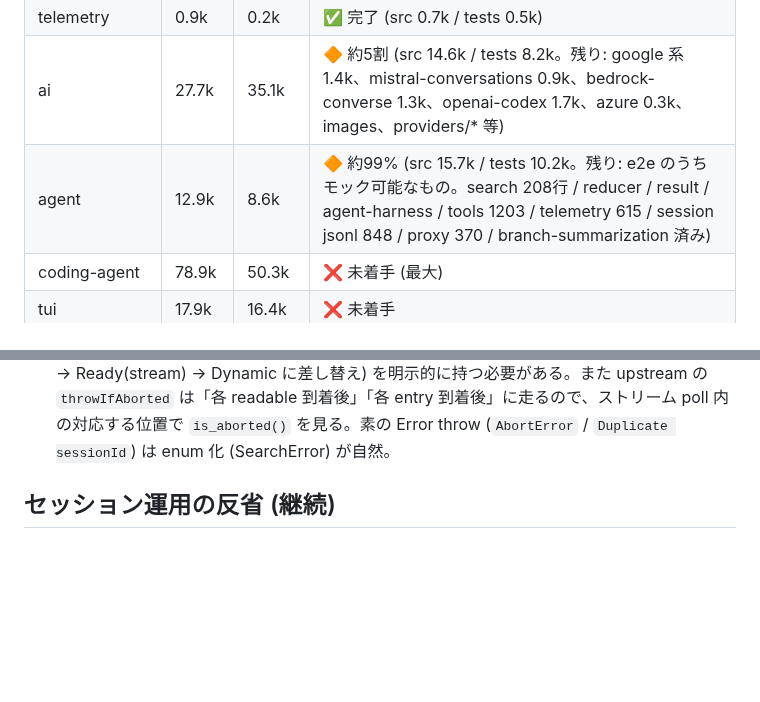
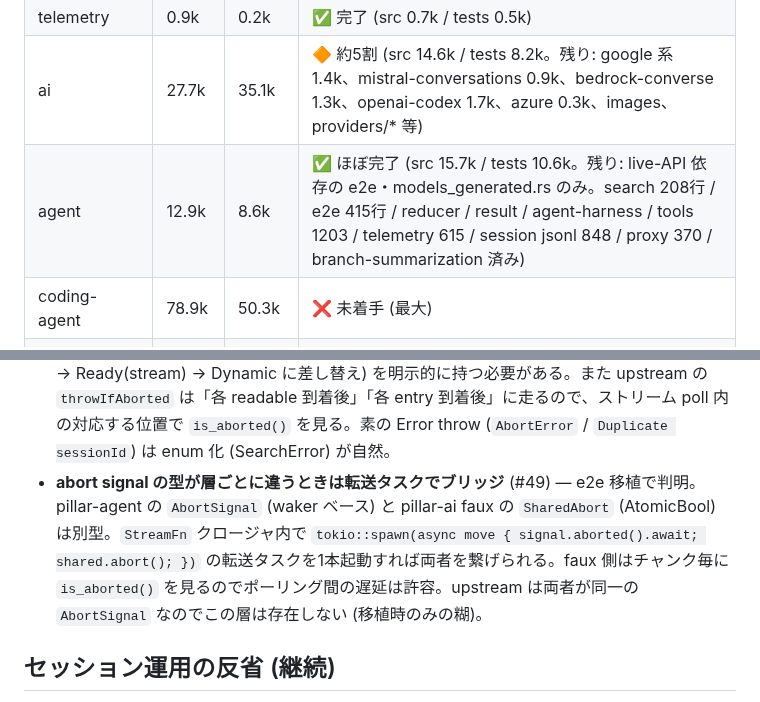
Before and after one commit to vi2q/pillar, a Markdown page: docs/INSTRUCTIONS.md, 2 parts joined by grey strips. Drawn GitHub-style; blank space fills up the shorter version.

```diff
--- a/docs/INSTRUCTIONS.md
+++ b/docs/INSTRUCTIONS.md
@@ -42,7 +42,7 @@ pi v0.84.3 (TypeScript, commit `56700d42e`) を Rust に移植する。拡張機
 | protocol | 1.2k | 0.7k | ✅ 完了 (src 2.5k / tests 1.0k) |
 | telemetry | 0.9k | 0.2k | ✅ 完了 (src 0.7k / tests 0.5k) |
 | ai | 27.7k | 35.1k | 🔶 約5割 (src 14.6k / tests 8.2k。残り: google 系 1.4k、mistral-conversations 0.9k、bedrock-converse 1.3k、openai-codex 1.7k、azure 0.3k、images、providers/* 等) |
-| agent | 12.9k | 8.6k | 🔶 約99% (src 15.7k / tests 10.2k。残り: e2e のうちモック可能なもの。search 208行 / reducer / result / agent-harness / tools 1203 / telemetry 615 / session jsonl 848 / proxy 370 / branch-summarization 済み) |
+| agent | 12.9k | 8.6k | ✅ ほぼ完了 (src 15.7k / tests 10.6k。残り: live-API 依存の e2e・models_generated.rs のみ。search 208行 / e2e 415行 / reducer / result / agent-harness / tools 1203 / telemetry 615 / session jsonl 848 / proxy 370 / branch-summarization 済み) |
 | coding-agent | 78.9k | 50.3k | ❌ 未着手 (最大) |
 | tui | 17.9k | 16.4k | ❌ 未着手 |
 | server / client / session-backends | 6.3k | 4.2k | ❌ 未着手 |
@@ -127,6 +127,7 @@ pi v0.84.3 (TypeScript, commit `56700d42e`) を Rust に移植する。拡張機
 - **同一 destination の create/fork 競合はプロセス内予約で防ぐ** (#46) — タイムスタンプ入りファイル名でも、async の存在チェックと発行の間に別 call が割り込むと同じ `{cwd, id}` のセッションが2つ publish され得る (upstream `claimCreateDestination` のコメント参照)。Rust では `Mutex<HashSet<String>>` + Drop で reservation を解放する RAII ガードにした (upstream try/finally 相当)。テストで同時実行を見たい場合は `tokio::join!` で2つの create を起動し成功1/失敗1 (already_exists) を断言する。時刻に依存するテストは repo を `with_clock` で固定時計にする。
 - **sync 関数から async FS を呼ぶなら spawn_blocking+inline runtime** (#47) — `SessionStorage` トレイトは sync なので async `FileSystem::append_file` を呼ぶにはランタイム介入が必要。`block_in_place` は `#[tokio::test]` (current_thread flavor) で panic、`Handle::block_on` はランタイム内で「Cannot start a runtime from within a runtime」で panic。動くのは `Handle::spawn_blocking` でブロッキングプールに渡し、その中で `Builder::new_current_thread().enable_all().build()` したインラインランタイムで future を駆動する方法。ランタイム外の呼び出し元は std::fs にフォールバック。順序保証は state mutex が担う (upstream promise チェーン相当)。この制約のため `SessionStorage for JsonlSessionStorage` は `F: FileSystem + 'static` を要求する。
 - **AsyncIterable の移植は lazy BoxStream で、ソース未来は poll まで解決しない** (#48) — search 移植で判明。upstream の async generator は最初の pull まで本体が走らない。Rust で素直に `BoxStream` を返すクロージャにすると呼び出し時に未来が生成されるだけで poll は遅延するが、クロージャ内で即 `boxed()` した future を `poll_unpin` する列挙状態 (Pending → Ready(stream) → Dynamic に差し替え) を明示的に持つ必要がある。また upstream の `throwIfAborted` は「各 readable 到着後」「各 entry 到着後」に走るので、ストリーム poll 内の対応する位置で `is_aborted()` を見る。素の Error throw (`AbortError` / `Duplicate sessionId`) は enum 化 (SearchError) が自然。
+- **abort signal の型が層ごとに違うときは転送タスクでブリッジ** (#49) — e2e 移植で判明。pillar-agent の `AbortSignal` (waker ベース) と pillar-ai faux の `SharedAbort` (AtomicBool) は別型。`StreamFn` クロージャ内で `tokio::spawn(async move { signal.aborted().await; shared.abort(); })` の転送タスクを1本起動すれば両者を繋げられる。faux 側はチャンク毎に `is_aborted()` を見るのでポーリング間の遅延は許容。upstream は両者が同一の `AbortSignal` なのでこの層は存在しない (移植時のみの糊)。
 
 ## セッション運用の反省 (継続)
 
```
Also changed, not shown: other parts of docs/INSTRUCTIONS.md (+4 -4 lines).
